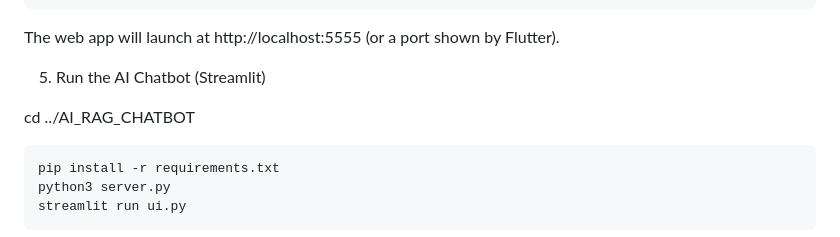
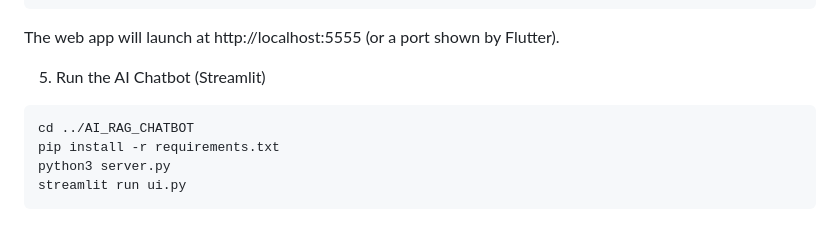
Before and after one commit to monisha-max/SE-HostelManagement, a Markdown page: README.md, the part around the change. Rendered like a GitHub page.

````diff
--- a/README.md
+++ b/README.md
@@ -186,9 +186,8 @@ flutter run -d chrome
 The web app will launch at http://localhost:5555 (or a port shown by Flutter).
 
 5. Run the AI Chatbot (Streamlit)
-
+```sh
 cd ../AI_RAG_CHATBOT
-```sh
 pip install -r requirements.txt
 python3 server.py
 streamlit run ui.py
````
